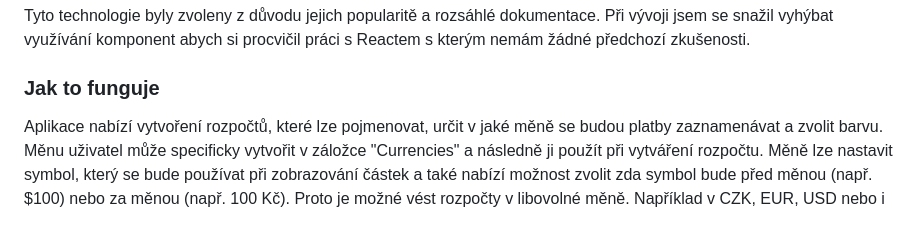
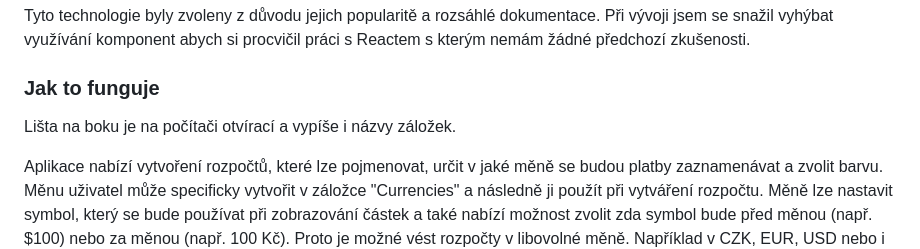
Before and after one commit to jiricmi/skrblikoid, a Markdown page: README.md, the part around the change. GitHub-like rendering; blank space fills up the shorter version.

```diff
--- a/README.md
+++ b/README.md
@@ -12,6 +12,8 @@ Cílem bylo vytvořit aplikaci, do které si uživatel může zaznamenávat své
 Tyto technologie byly zvoleny z důvodu jejich popularitě a rozsáhlé dokumentace.
 Při vývoji jsem se snažil vyhýbat využívání komponent abych si procvičil práci s Reactem s kterým nemám žádné předchozí zkušenosti.
 ### Jak to funguje
+Lišta na boku je na počítači otvírací a vypíše i názvy záložek.
+
 Aplikace nabízí vytvoření rozpočtů, které lze pojmenovat, určit v jaké měně se budou platby zaznamenávat a zvolit barvu.
 Měnu uživatel může specificky vytvořit v záložce "Currencies" a následně ji použít při vytváření rozpočtu.
 Měně lze nastavit symbol, který se bude používat při zobrazování částek a také nabízí možnost zvolit zda symbol bude před měnou (např. $100) nebo za měnou (např. 100 Kč).
```
